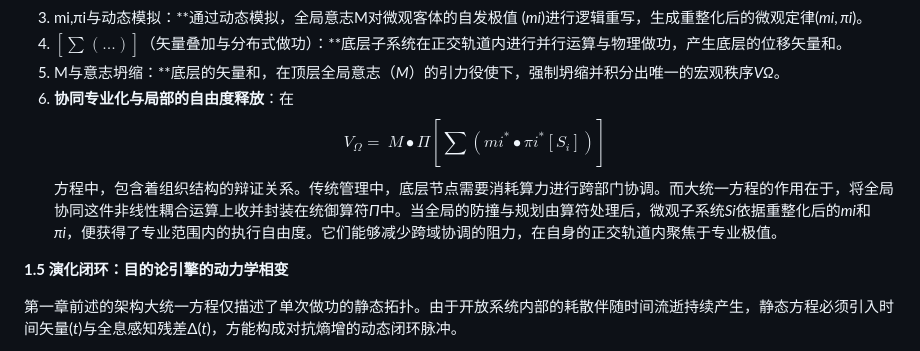
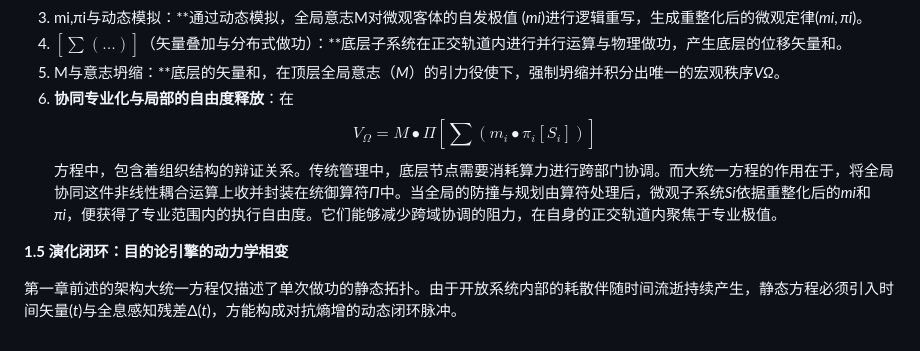
Before and after one commit to GritMeng/Value-Chain-Physics, a Markdown page: holographic-anti-entropy-book.md, the part around the change. Rendered like a GitHub page.

```diff
--- a/holographic-anti-entropy-book.md
+++ b/holographic-anti-entropy-book.md
@@ -142,7 +142,7 @@ $$V_{\Omega} = M \bullet \Pi\left\lbrack \sum_{}^{}\left( m_i^* \bullet \pi_i^*\
 3. mi,πi与动态模拟：**通过动态模拟，全局意志M对微观客体的自发极值 (*mi*)进行逻辑重写，生成重整化后的微观定律(*mi*, *πi*)。
 4. $\left\lbrack \sum_{}^{}\left( \mathbf{...} \right) \right\rbrack$（矢量叠加与分布式做功）：**底层子系统在正交轨道内进行并行运算与物理做功，产生底层的位移矢量和。
 5. M与意志坍缩：**底层的矢量和，在顶层全局意志（*M*）的引力役使下，强制坍缩并积分出唯一的宏观秩序*VΩ*。
-6. **协同专业化与局部的自由度释放**：在$$V_{\Omega} = \ M \bullet \Pi\left\lbrack \sum_{}^{}\left( {mi}^{*} \bullet {\pi i}^{*}\left\lbrack S_{i} \right\rbrack \right) \right\rbrack$$方程中，包含着组织结构的辩证关系。传统管理中，底层节点需要消耗算力进行跨部门协调。而大统一方程的作用在于，将全局协同这件非线性耦合运算上收并封装在统御算符*Π*中。当全局的防撞与规划由算符处理后，微观子系统*Si*依据重整化后的*mi*和*πi*，便获得了专业范围内的执行自由度。它们能够减少跨域协调的阻力，在自身的正交轨道内聚焦于专业极值。
+6. **协同专业化与局部的自由度释放**：在$$V_{\Omega} = M \bullet \Pi \left[ \sum (m_i \bullet \pi_i [S_i]) \right]$$方程中，包含着组织结构的辩证关系。传统管理中，底层节点需要消耗算力进行跨部门协调。而大统一方程的作用在于，将全局协同这件非线性耦合运算上收并封装在统御算符*Π*中。当全局的防撞与规划由算符处理后，微观子系统*Si*依据重整化后的*mi*和*πi*，便获得了专业范围内的执行自由度。它们能够减少跨域协调的阻力，在自身的正交轨道内聚焦于专业极值。
 
 **1.5 演化闭环：目的论引擎的动力学相变**
 
```
